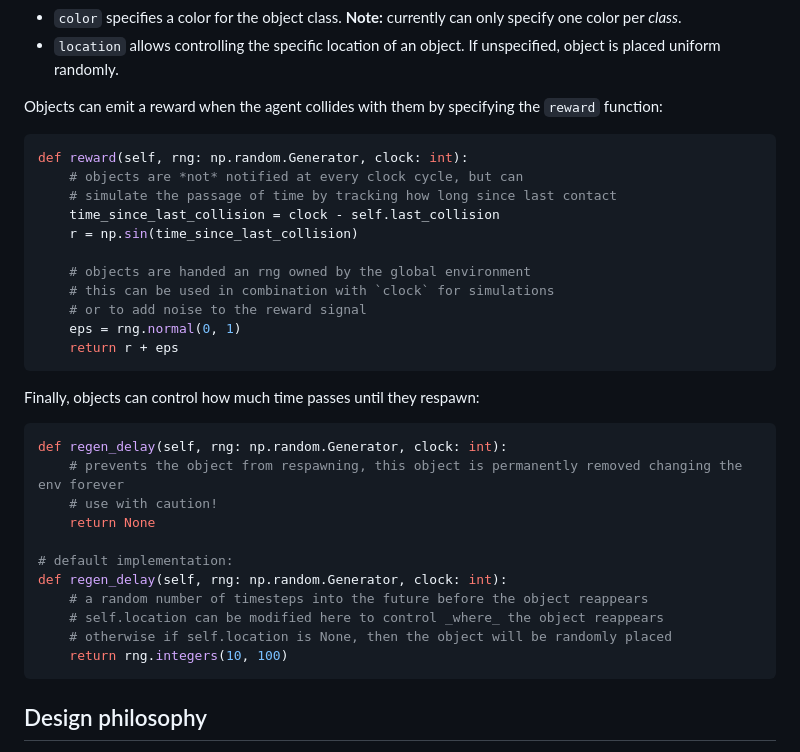
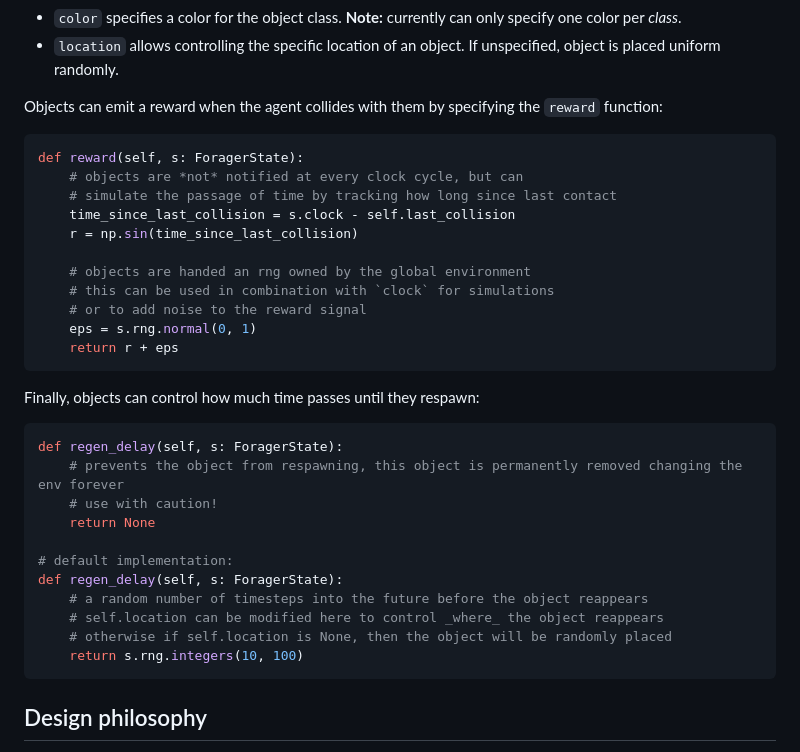
Before and after one commit to andnp/forager, a Markdown page: README.md, the part around the change. Rendered like a GitHub page.

Commit message:
docs: change object documentation to match refactor

````diff
--- a/README.md
+++ b/README.md
@@ -52,32 +52,32 @@ Objects have a few configurable settings:
 
 Objects can emit a reward when the agent collides with them by specifying the `reward` function:
 ```python
-def reward(self, rng: np.random.Generator, clock: int):
+def reward(self, s: ForagerState):
     # objects are *not* notified at every clock cycle, but can
     # simulate the passage of time by tracking how long since last contact
-    time_since_last_collision = clock - self.last_collision
+    time_since_last_collision = s.clock - self.last_collision
     r = np.sin(time_since_last_collision)
 
     # objects are handed an rng owned by the global environment
     # this can be used in combination with `clock` for simulations
     # or to add noise to the reward signal
-    eps = rng.normal(0, 1)
+    eps = s.rng.normal(0, 1)
     return r + eps
 ```
 
 Finally, objects can control how much time passes until they respawn:
 ```python
-def regen_delay(self, rng: np.random.Generator, clock: int):
+def regen_delay(self, s: ForagerState):
     # prevents the object from respawning, this object is permanently removed changing the env forever
     # use with caution!
     return None
 
 # default implementation:
-def regen_delay(self, rng: np.random.Generator, clock: int):
+def regen_delay(self, s: ForagerState):
     # a random number of timesteps into the future before the object reappears
     # self.location can be modified here to control _where_ the object reappears
     # otherwise if self.location is None, then the object will be randomly placed
-    return rng.integers(10, 100)
+    return s.rng.integers(10, 100)
 ```
 
 ## Design philosophy
````
